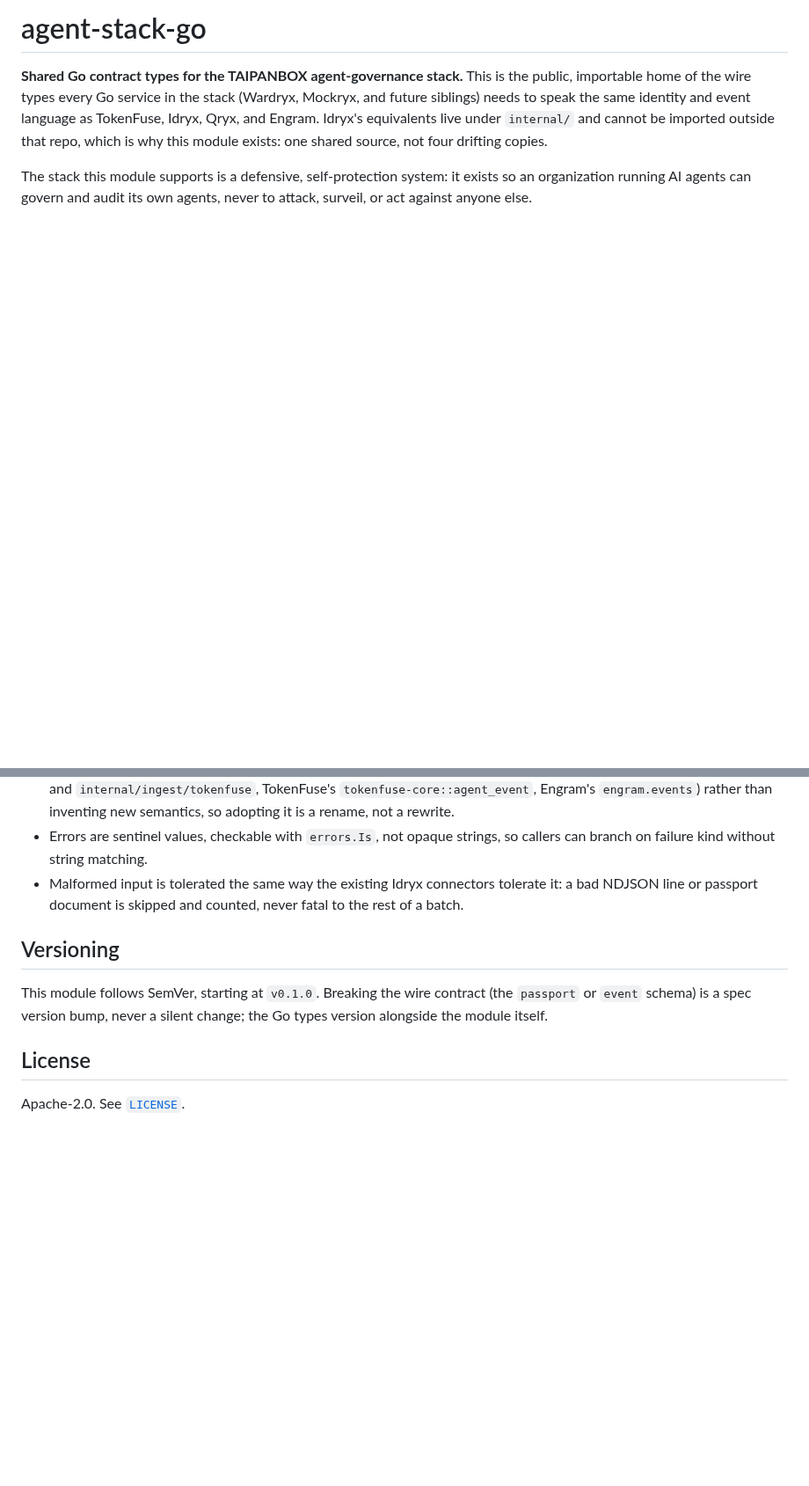
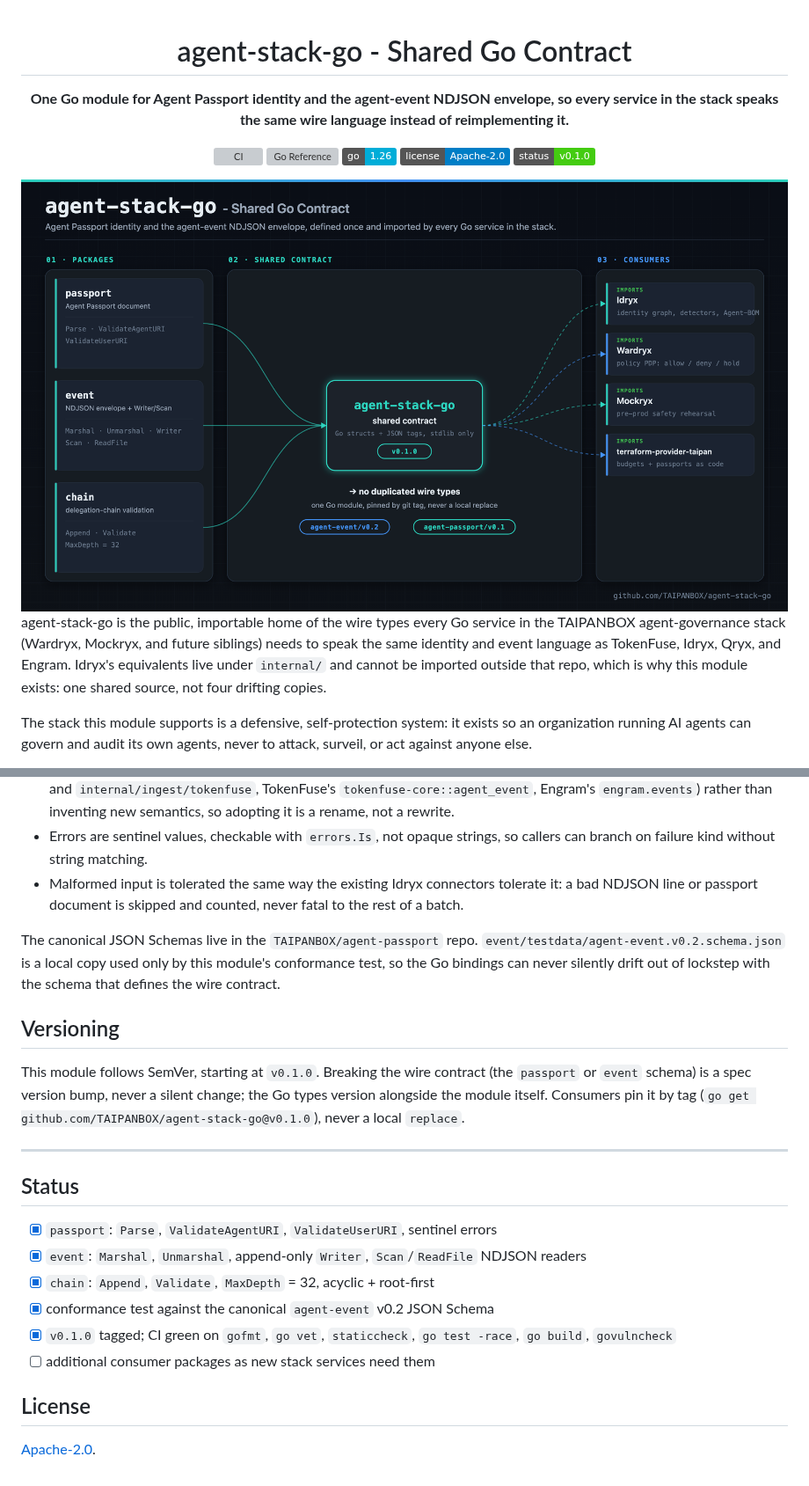
Before and after one commit to TAIPANBOX/agent-stack-go, a Markdown page: README.md, 2 parts joined by grey strips. Shown at 88% size. Rendered like a GitHub page; pictures changed too: docs/architecture.png (added); badges without logos; blank space fills up the shorter version; grey boxes are pictures that could not be loaded.

```diff
--- a/README.md
+++ b/README.md
@@ -1,11 +1,25 @@
-# agent-stack-go
+<div align="center">
 
-**Shared Go contract types for the TAIPANBOX agent-governance stack.** This is
-the public, importable home of the wire types every Go service in the stack
-(Wardryx, Mockryx, and future siblings) needs to speak the same identity and
-event language as TokenFuse, Idryx, Qryx, and Engram. Idryx's equivalents
-live under `internal/` and cannot be imported outside that repo, which is why
-this module exists: one shared source, not four drifting copies.
+# agent-stack-go - Shared Go Contract
+
+**One Go module for Agent Passport identity and the agent-event NDJSON envelope, so every service in the stack speaks the same wire language instead of reimplementing it.**
+
+[![CI](https://github.com/TAIPANBOX/agent-stack-go/actions/workflows/ci.yml/badge.svg)](https://github.com/TAIPANBOX/agent-stack-go/actions/workflows/ci.yml)
+[![Go Reference](https://pkg.go.dev/badge/github.com/TAIPANBOX/agent-stack-go.svg)](https://pkg.go.dev/github.com/TAIPANBOX/agent-stack-go)
+![Go](https://img.shields.io/badge/go-1.26-00ADD8.svg)
+![License](https://img.shields.io/badge/license-Apache--2.0-blue.svg)
+![Status](https://img.shields.io/badge/status-v0.1.0-success.svg)
+
+<img src="docs/architecture.png" alt="agent-stack-go: the passport, event and chain packages compose one shared contract, imported by tag by Idryx, Wardryx, Mockryx and terraform-provider-taipan" width="960">
+
+</div>
+
+agent-stack-go is the public, importable home of the wire types every Go
+service in the TAIPANBOX agent-governance stack (Wardryx, Mockryx, and
+future siblings) needs to speak the same identity and event language as
+TokenFuse, Idryx, Qryx, and Engram. Idryx's equivalents live under
+`internal/` and cannot be imported outside that repo, which is why this
+module exists: one shared source, not four drifting copies.
 
 The stack this module supports is a defensive, self-protection system: it
 exists so an organization running AI agents can govern and audit its own
@@ -96,12 +194,30 @@ go get github.com/TAIPANBOX/agent-stack-go
   tolerate it: a bad NDJSON line or passport document is skipped and
   counted, never fatal to the rest of a batch.
 
+The canonical JSON Schemas live in the `TAIPANBOX/agent-passport` repo.
+`event/testdata/agent-event.v0.2.schema.json` is a local copy used only by
+this module's conformance test, so the Go bindings can never silently drift
+out of lockstep with the schema that defines the wire contract.
+
 ## Versioning
 
 This module follows SemVer, starting at `v0.1.0`. Breaking the wire contract
 (the `passport` or `event` schema) is a spec version bump, never a silent
-change; the Go types version alongside the module itself.
+change; the Go types version alongside the module itself. Consumers pin it
+by tag (`go get github.com/TAIPANBOX/agent-stack-go@v0.1.0`), never a local
+`replace`.
+
+---
+
+## Status
+
+- [x] `passport`: `Parse`, `ValidateAgentURI`, `ValidateUserURI`, sentinel errors
+- [x] `event`: `Marshal`, `Unmarshal`, append-only `Writer`, `Scan`/`ReadFile` NDJSON readers
+- [x] `chain`: `Append`, `Validate`, `MaxDepth` = 32, acyclic + root-first
+- [x] conformance test against the canonical `agent-event` v0.2 JSON Schema
+- [x] `v0.1.0` tagged; CI green on `gofmt`, `go vet`, `staticcheck`, `go test -race`, `go build`, `govulncheck`
+- [ ] additional consumer packages as new stack services need them
 
 ## License
 
-Apache-2.0. See [`LICENSE`](LICENSE).
+[Apache-2.0](./LICENSE).
```
Also changed, not shown: other parts of README.md (+107 -23 lines), docs/contract.png (added), 2 other files.
